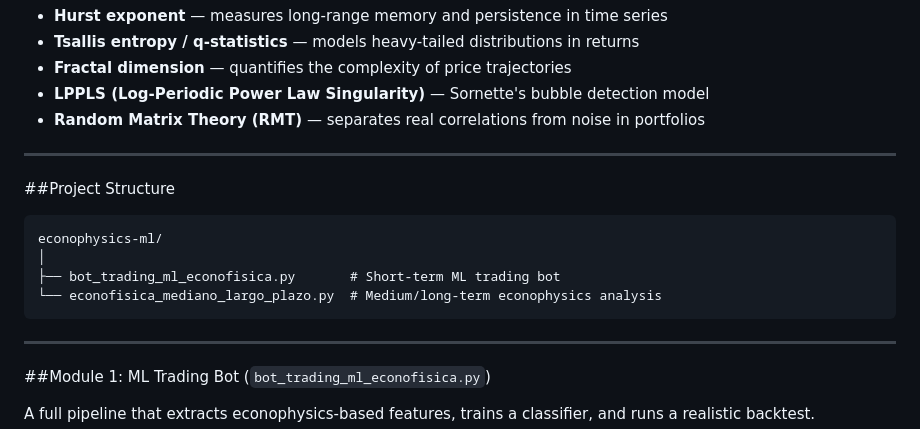
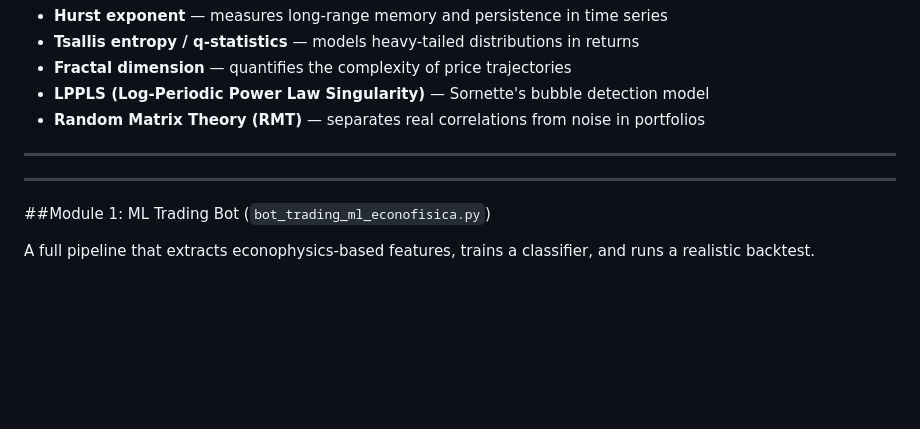
Before and after one commit to QuintanillaF/econophysics-ml, a Markdown page: README.md, the part around the change. Drawn GitHub-style; blank space fills up the shorter version.

````diff
--- a/README.md
+++ b/README.md
@@ -21,14 +21,7 @@ Econophysics applies concepts from statistical physics to model financial system
 
 ---
 
-##Project Structure
 
-```
-econophysics-ml/
-│
-├── bot_trading_ml_econofisica.py       # Short-term ML trading bot
-└── econofisica_mediano_largo_plazo.py  # Medium/long-term econophysics analysis
-```
 
 ---
 
````
